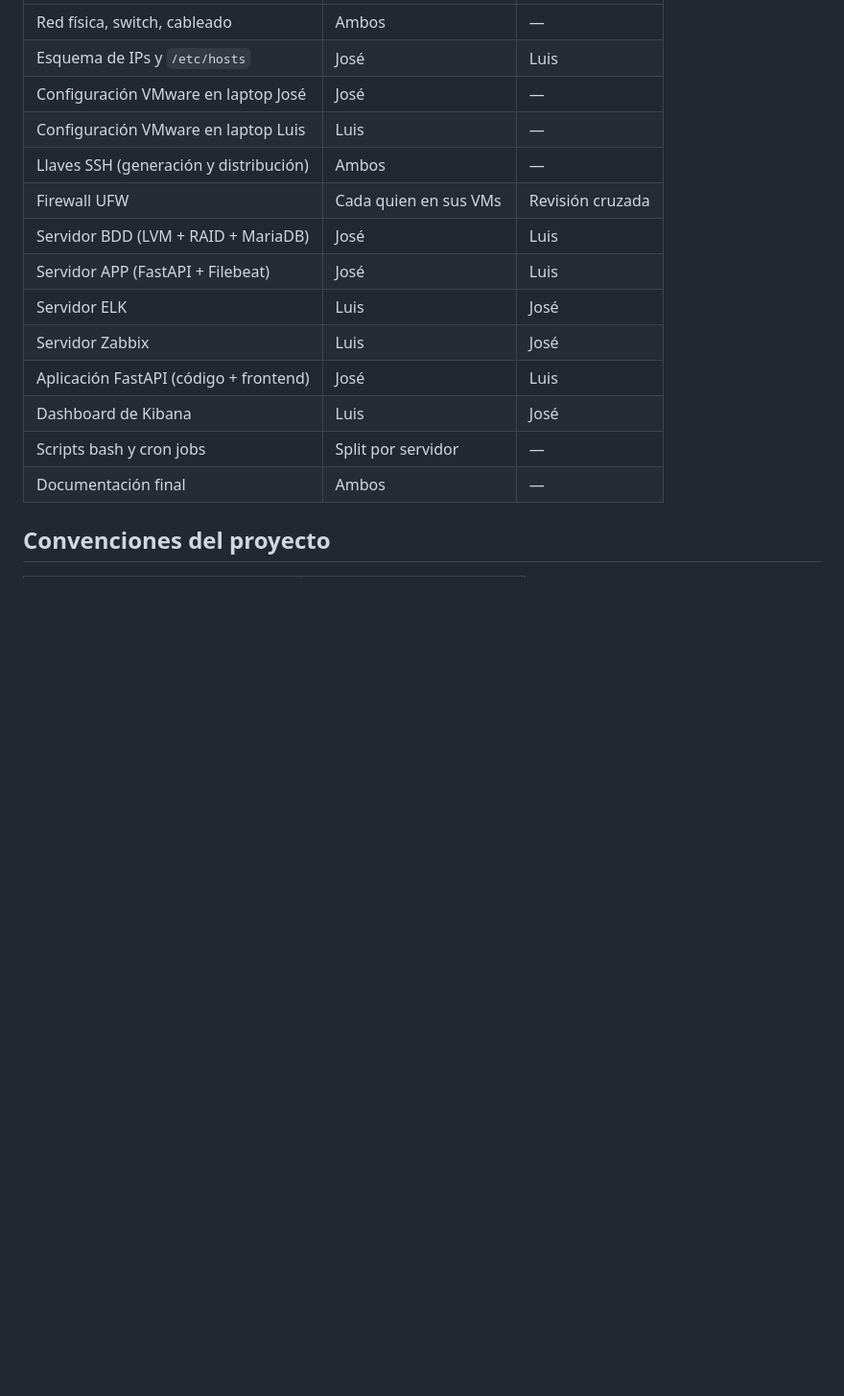
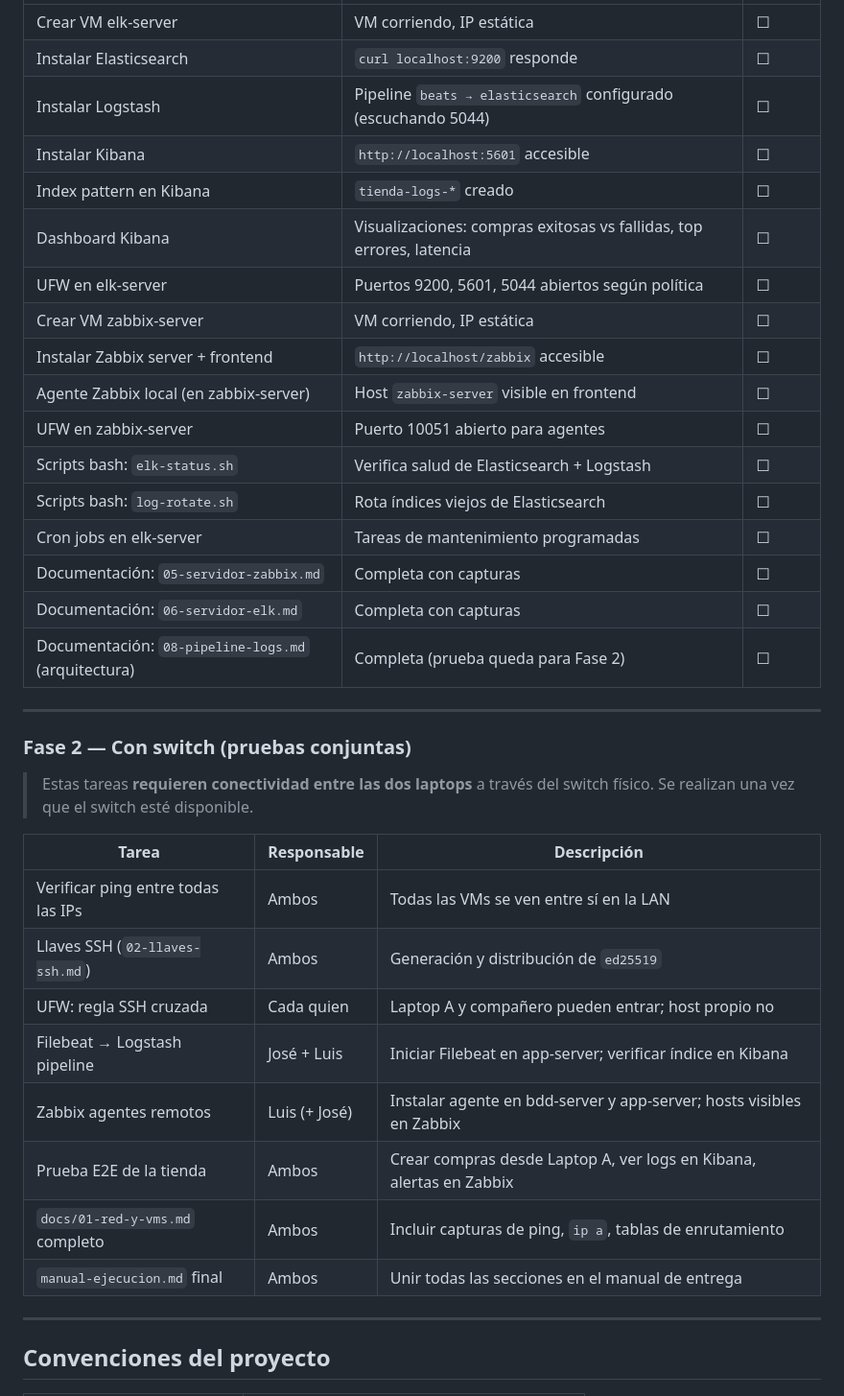
Before and after one commit to JCMENDI/Proyecto_Final_SistemasOperativos, a Markdown page: docs/00-arquitectura.md, the part around one of its changes. Shown at 96% size. Rendered like a GitHub page; blank space fills up the shorter version.

```diff
--- a/docs/00-arquitectura.md
+++ b/docs/00-arquitectura.md
@@ -48,18 +52,41 @@ por dos razones:
 |---|---|---|
-| Red física, switch, cableado | Ambos | — |
-| Esquema de IPs y `/etc/hosts` | José | Luis |
-| Configuración VMware en laptop José | José | — |
-| Configuración VMware en laptop Luis | Luis | — |
-| Llaves SSH (generación y distribución) | Ambos | — |
-| Firewall UFW | Cada quien en sus VMs | Revisión cruzada |
-| Servidor BDD (LVM + RAID + MariaDB) | José | Luis |
-| Servidor APP (FastAPI + Filebeat) | José | Luis |
-| Servidor ELK | Luis | José |
-| Servidor Zabbix | Luis | José |
-| Aplicación FastAPI (código + frontend) | José | Luis |
-| Dashboard de Kibana | Luis | José |
-| Scripts bash y cron jobs | Split por servidor | — |
-| Documentación final | Ambos | — |
+| Crear VM elk-server | VM corriendo, IP estática | ☐ |
+| Instalar Elasticsearch | `curl localhost:9200` responde | ☐ |
+| Instalar Logstash | Pipeline `beats → elasticsearch` configurado (escuchando 5044) | ☐ |
+| Instalar Kibana | `http://localhost:5601` accesible | ☐ |
+| Index pattern en Kibana | `tienda-logs-*` creado | ☐ |
+| Dashboard Kibana | Visualizaciones: compras exitosas vs fallidas, top errores, latencia | ☐ |
+| UFW en elk-server | Puertos 9200, 5601, 5044 abiertos según política | ☐ |
+| Crear VM zabbix-server | VM corriendo, IP estática | ☐ |
+| Instalar Zabbix server + frontend | `http://localhost/zabbix` accesible | ☐ |
+| Agente Zabbix local (en zabbix-server) | Host `zabbix-server` visible en frontend | ☐ |
+| UFW en zabbix-server | Puerto 10051 abierto para agentes | ☐ |
+| Scripts bash: `elk-status.sh` | Verifica salud de Elasticsearch + Logstash | ☐ |
+| Scripts bash: `log-rotate.sh` | Rota índices viejos de Elasticsearch | ☐ |
+| Cron jobs en elk-server | Tareas de mantenimiento programadas | ☐ |
+| Documentación: `05-servidor-zabbix.md` | Completa con capturas | ☐ |
+| Documentación: `06-servidor-elk.md` | Completa con capturas | ☐ |
+| Documentación: `08-pipeline-logs.md` (arquitectura) | Completa (prueba queda para Fase 2) | ☐ |
+
+---
+
+### Fase 2 — Con switch (pruebas conjuntas)
+
+> Estas tareas **requieren conectividad entre las dos laptops** a través del switch físico.
+> Se realizan una vez que el switch esté disponible.
+
+| Tarea | Responsable | Descripción |
+|---|---|---|
+| Verificar ping entre todas las IPs | Ambos | Todas las VMs se ven entre sí en la LAN |
+| Llaves SSH (`02-llaves-ssh.md`) | Ambos | Generación y distribución de `ed25519` |
+| UFW: regla SSH cruzada | Cada quien | Laptop A y compañero pueden entrar; host propio no |
+| Filebeat → Logstash pipeline | José + Luis | Iniciar Filebeat en app-server; verificar índice en Kibana |
+| Zabbix agentes remotos | Luis (+ José) | Instalar agente en bdd-server y app-server; hosts visibles en Zabbix |
+| Prueba E2E de la tienda | Ambos | Crear compras desde Laptop A, ver logs en Kibana, alertas en Zabbix |
+| `docs/01-red-y-vms.md` completo | Ambos | Incluir capturas de ping, `ip a`, tablas de enrutamiento |
+| `manual-ejecucion.md` final | Ambos | Unir todas las secciones en el manual de entrega |
+
+---
 
 ## Convenciones del proyecto
 
```
Also changed, not shown: other parts of docs/00-arquitectura.md (+55 -52 lines).
